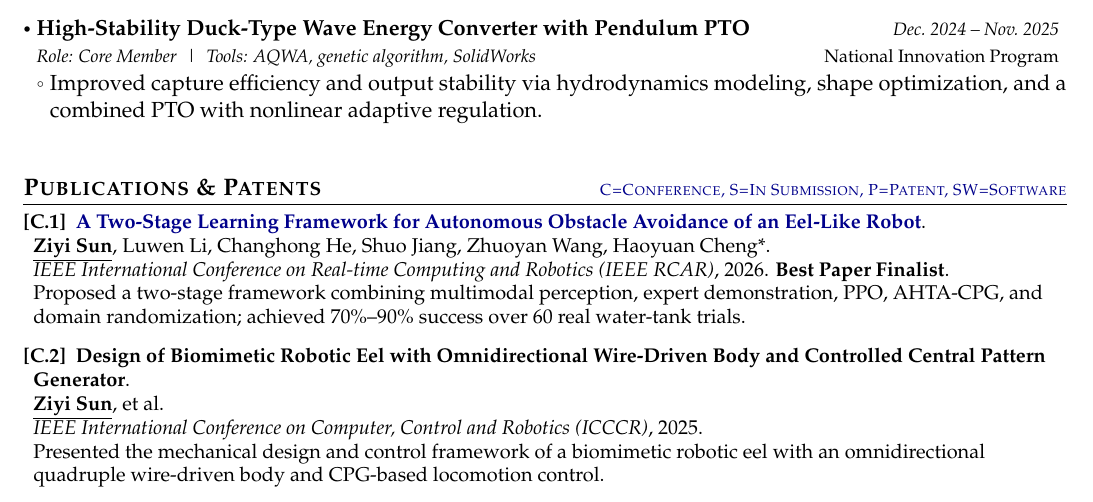
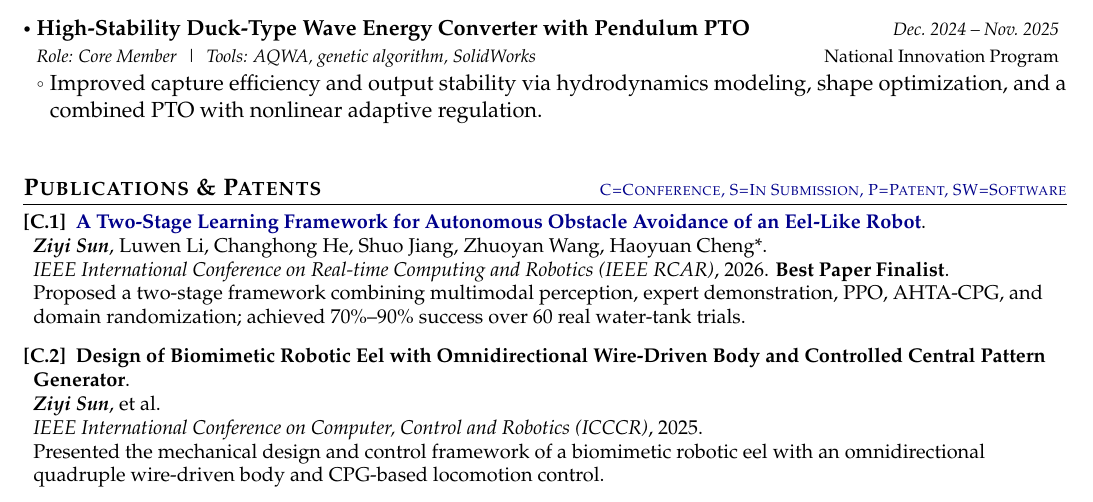
Before and after one commit to ziyisun85-ops/CV, a LaTeX CV (Academic_CV_Template/main.tex): part of page 1 of 2, cut so that both start at the same text. The pictures show the PDF file Academic_CV_Template/main.pdf that the author committed with the source.

Commit message:
Style author name as bold italic in publications
Replace distant underlines with bold italic for Ziyi Sun in the
Publications & Patents list.

Co-authored-by: ziyisun <ziyisun85-ops@users.noreply.github.com>

```diff
--- a/Academic_CV_Template/main.tex
+++ b/Academic_CV_Template/main.tex
@@ -234,37 +234,37 @@
 \begin{enumerate}[leftmargin=*, labelsep=0.5em, align=left, widest={[\textbf{SW.1}]}, itemindent=0em, label={}]
 
 \item[\textbf{[C.1]}] \href{https://ziyisun85-ops.github.io/assets/files/A_Two_Stage_Learning_Framework_for_Autonomous_Obstacle_Avoidance_of_an_Eel_Like_Robot.pdf}{\textbf{A Two-Stage Learning Framework for Autonomous Obstacle Avoidance of an Eel-Like Robot}}.\\
-\underline{\textbf{Ziyi Sun}}, Luwen Li, Changhong He, Shuo Jiang, Zhuoyan Wang, Haoyuan Cheng*.\\
+\textit{\textbf{Ziyi Sun}}, Luwen Li, Changhong He, Shuo Jiang, Zhuoyan Wang, Haoyuan Cheng*.\\
 \textit{IEEE International Conference on Real-time Computing and Robotics (IEEE RCAR)}, 2026.
 \textbf{Best Paper Finalist}.\\
 Proposed a two-stage framework combining multimodal perception, expert demonstration, PPO, AHTA-CPG, and domain randomization; achieved 70\%--90\% success over 60 real water-tank trials.
 \vspace{0.8mm}
 
 \item[\textbf{[C.2]}] \textbf{Design of Biomimetic Robotic Eel with Omnidirectional Wire-Driven Body and Controlled Central Pattern Generator}.\\
-\underline{\textbf{Ziyi Sun}}, et al.\\
+\textit{\textbf{Ziyi Sun}}, et al.\\
 \textit{IEEE International Conference on Computer, Control and Robotics (ICCCR)}, 2025.\\
 Presented the mechanical design and control framework of a biomimetic robotic eel with an omnidirectional quadruple wire-driven body and CPG-based locomotion control.
 \vspace{0.8mm}
 
 \item[\textbf{[S.1]}] \textbf{CHEROE: Every Humanoid Skill as a Traject}.\\
-\underline{\textbf{Ziyi Sun}}, Jingwen Chen, Yuxi Wang, Xiuze Xia, Long Cheng, Zhaoxiang Zhang, Junyu Dong.\\
+\textit{\textbf{Ziyi Sun}}, Jingwen Chen, Yuxi Wang, Xiuze Xia, Long Cheng, Zhaoxiang Zhang, Junyu Dong.\\
 Under review at \textit{AAAI 2027} (CCF-A).\\
 Unified SkillMotion representation and Tracker interface with boundary compatibility assessment, trajectory fusion, and bridging-action retrieval for reusable multi-source humanoid skills.
 \vspace{0.8mm}
 
 \item[\textbf{[S.2]}] \textbf{A Streaming Evaluation Framework for Deep-Sea Mining: Comparing Centralized and Distributed Nodule Collection}.\\
-\underline{\textbf{Ziyi Sun}}, Changhong He.\\
+\textit{\textbf{Ziyi Sun}}, Changhong He.\\
 Under review at \textit{Journal of Marine Science and Engineering (JMSE)}.\\
 Developed a unified simulation and benchmarking pipeline for scalable robot learning, integrating CAD-based robot models and reproducible comparisons of centralized vs.\ distributed multi-AUV nodule collection.
 \vspace{0.8mm}
 
 \item[\textbf{[P.1]}] \textbf{A High-Stability PTO System for Duck-Type Wave Energy Converters}.\\
-\underline{\textbf{Ziyi Sun}}, et al.\\
+\textit{\textbf{Ziyi Sun}}, et al.\\
 Invention Patent (First Student Inventor).
 \vspace{0.8mm}
 
 \item[\textbf{[SW.1]}] \textbf{Underwater Polarized Light Field Prediction Software for Biomimetic Navigation V1.0}.\\
-\underline{\textbf{Ziyi Sun}}.\\
+\textit{\textbf{Ziyi Sun}}.\\
 Software Copyright (No.\ 2024SR0140235).
 
 \end{enumerate}
```
Also changed, not shown: resumes/Ziyi_Sun_Academic_CV_20260808.tex (+6 -6 lines), Academic_CV_Template/main.pdf, resumes/Ziyi_Sun_Academic_CV_20260808.pdf.
